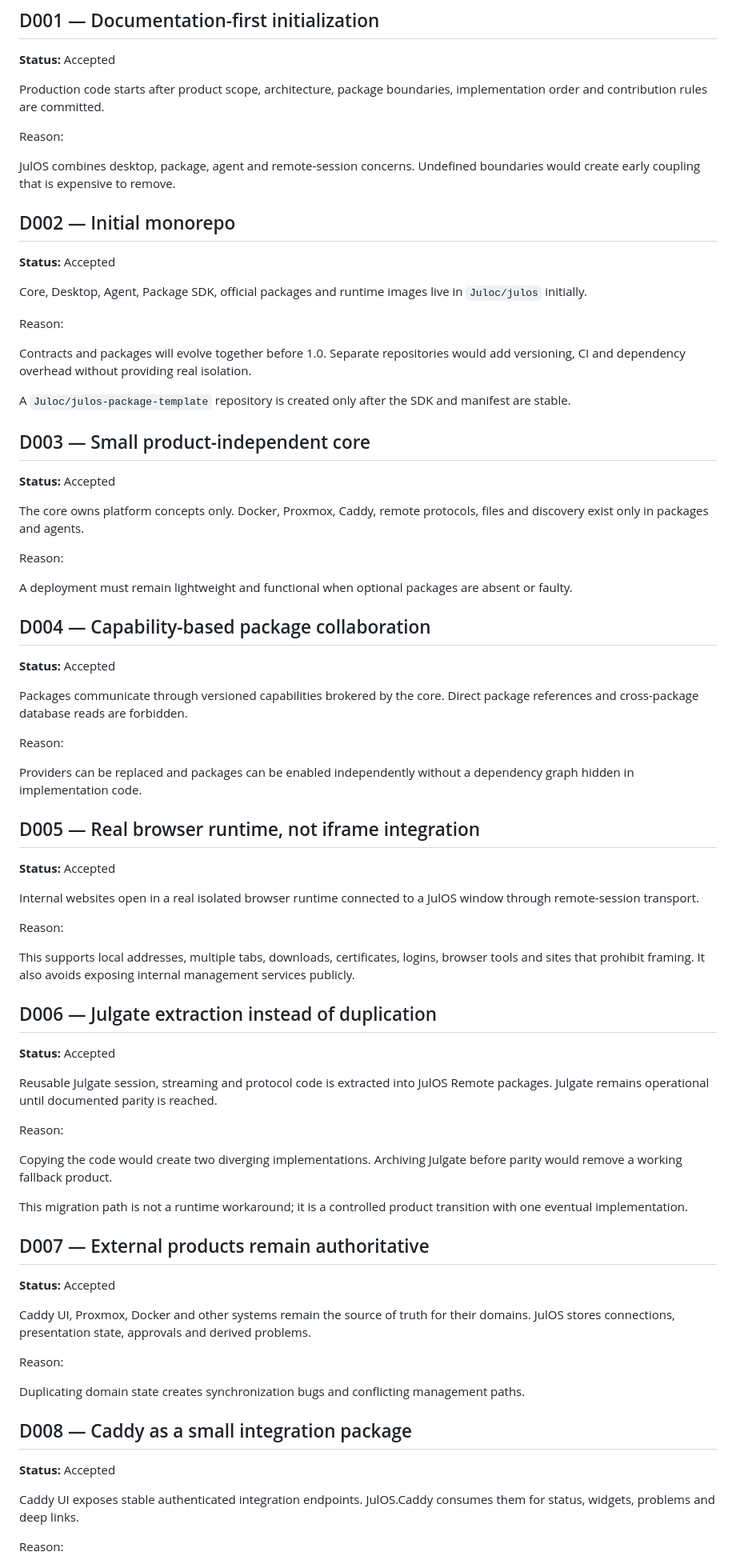
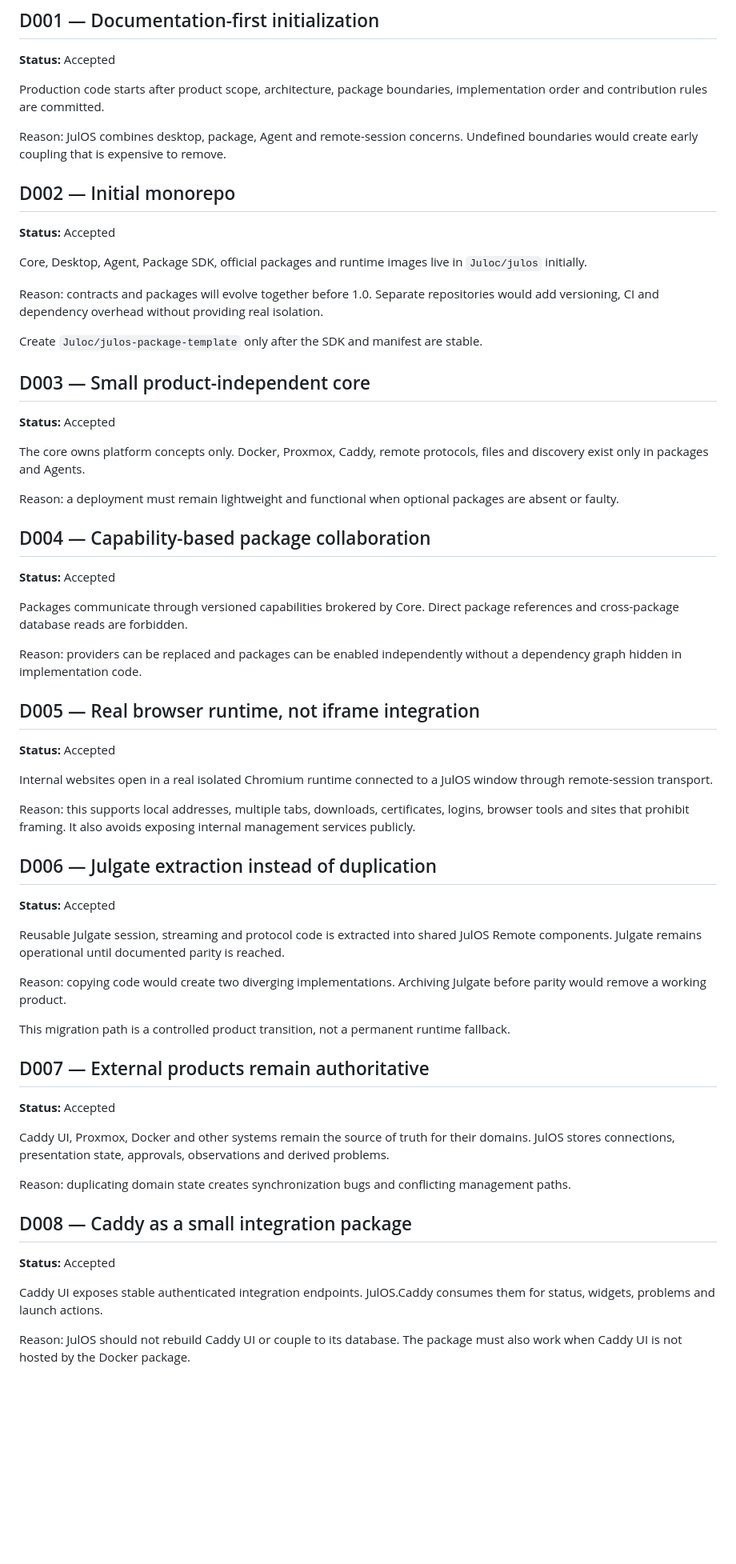
Before and after one commit to Juloc/julos, a Markdown page: docs/DECISIONS.md, the part around one of its changes. Shown at 80% size. Drawn GitHub-style; blank space fills up the shorter version.

Commit message:
Record complete JulOS architecture decisions

```diff
--- a/docs/DECISIONS.md
+++ b/docs/DECISIONS.md
@@ -8,9 +8,7 @@ Accepted decisions are recorded here until individual ADR files become necessary
 
 Production code starts after product scope, architecture, package boundaries, implementation order and contribution rules are committed.
 
-Reason:
-
-JulOS combines desktop, package, agent and remote-session concerns. Undefined boundaries would create early coupling that is expensive to remove.
+Reason: JulOS combines desktop, package, Agent and remote-session concerns. Undefined boundaries would create early coupling that is expensive to remove.
 
 ## D002 — Initial monorepo
 
@@ -18,69 +16,57 @@ JulOS combines desktop, package, agent and remote-session concerns. Undefined bo
 
 Core, Desktop, Agent, Package SDK, official packages and runtime images live in `Juloc/julos` initially.
 
-Reason:
+Reason: contracts and packages will evolve together before 1.0. Separate repositories would add versioning, CI and dependency overhead without providing real isolation.
 
-Contracts and packages will evolve together before 1.0. Separate repositories would add versioning, CI and dependency overhead without providing real isolation.
-
-A `Juloc/julos-package-template` repository is created only after the SDK and manifest are stable.
+Create `Juloc/julos-package-template` only after the SDK and manifest are stable.
 
 ## D003 — Small product-independent core
 
 **Status:** Accepted
 
-The core owns platform concepts only. Docker, Proxmox, Caddy, remote protocols, files and discovery exist only in packages and agents.
+The core owns platform concepts only. Docker, Proxmox, Caddy, remote protocols, files and discovery exist only in packages and Agents.
 
-Reason:
-
-A deployment must remain lightweight and functional when optional packages are absent or faulty.
+Reason: a deployment must remain lightweight and functional when optional packages are absent or faulty.
 
 ## D004 — Capability-based package collaboration
 
 **Status:** Accepted
 
-Packages communicate through versioned capabilities brokered by the core. Direct package references and cross-package database reads are forbidden.
+Packages communicate through versioned capabilities brokered by Core. Direct package references and cross-package database reads are forbidden.
 
-Reason:
-
-Providers can be replaced and packages can be enabled independently without a dependency graph hidden in implementation code.
+Reason: providers can be replaced and packages can be enabled independently without a dependency graph hidden in implementation code.
 
 ## D005 — Real browser runtime, not iframe integration
 
 **Status:** Accepted
 
-Internal websites open in a real isolated browser runtime connected to a JulOS window through remote-session transport.
+Internal websites open in a real isolated Chromium runtime connected to a JulOS window through remote-session transport.
 
-Reason:
-
-This supports local addresses, multiple tabs, downloads, certificates, logins, browser tools and sites that prohibit framing. It also avoids exposing internal management services publicly.
+Reason: this supports local addresses, multiple tabs, downloads, certificates, logins, browser tools and sites that prohibit framing. It also avoids exposing internal management services publicly.
 
 ## D006 — Julgate extraction instead of duplication
 
 **Status:** Accepted
 
-Reusable Julgate session, streaming and protocol code is extracted into JulOS Remote packages. Julgate remains operational until documented parity is reached.
+Reusable Julgate session, streaming and protocol code is extracted into shared JulOS Remote components. Julgate remains operational until documented parity is reached.
 
-Reason:
+Reason: copying code would create two diverging implementations. Archiving Julgate before parity would remove a working product.
 
-Copying the code would create two diverging implementations. Archiving Julgate before parity would remove a working fallback product.
-
-This migration path is not a runtime workaround; it is a controlled product transition with one eventual implementation.
+This migration path is a controlled product transition, not a permanent runtime fallback.
 
 ## D007 — External products remain authoritative
 
 **Status:** Accepted
 
-Caddy UI, Proxmox, Docker and other systems remain the source of truth for their domains. JulOS stores connections, presentation state, approvals and derived problems.
+Caddy UI, Proxmox, Docker and other systems remain the source of truth for their domains. JulOS stores connections, presentation state, approvals, observations and derived problems.
 
-Reason:
-
-Duplicating domain state creates synchronization bugs and conflicting management paths.
+Reason: duplicating domain state creates synchronization bugs and conflicting management paths.
 
 ## D008 — Caddy as a small integration package
 
 **Status:** Accepted
 
-Caddy UI exposes stable authenticated integration endpoints. JulOS.Caddy consumes them for status, widgets, problems and deep links.
+Caddy UI exposes stable authenticated integration endpoints. JulOS.Caddy consumes them for status, widgets, problems and launch actions.
 
-Reason:
+Reason: JulOS should not rebuild Caddy UI or couple to its database. The package must also work when Caddy UI is not hosted by the Docker package.
 
```
Also changed, not shown: other parts of docs/DECISIONS.md (+75 -15 lines).
